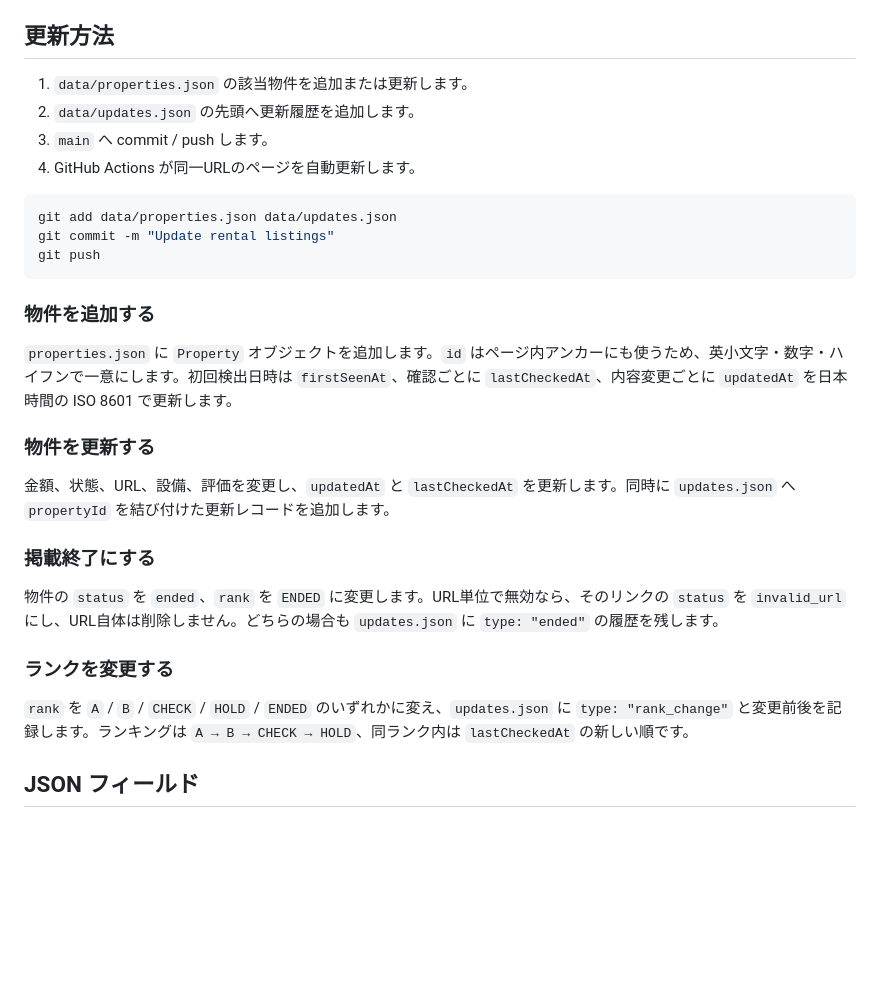
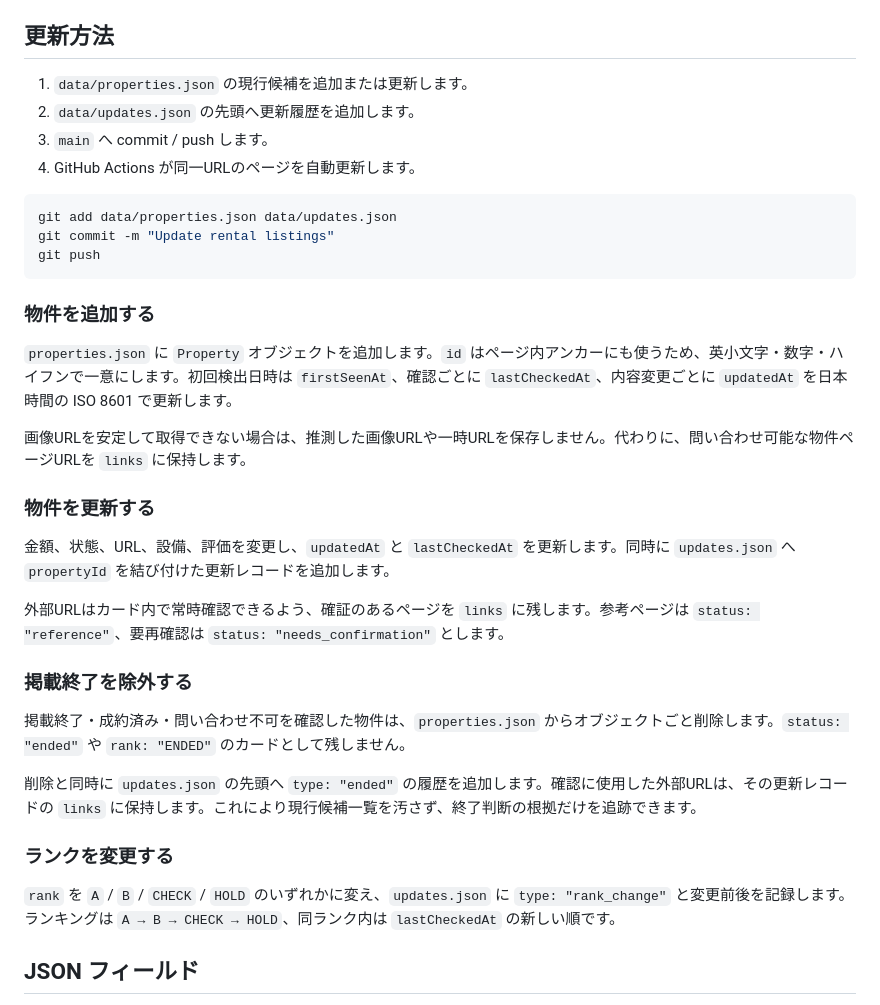
Before and after one commit to hirakawashion3d-ux/rental-watch, a Markdown page: README.md, the part around the change. Drawn GitHub-style; blank space fills up the shorter version.

Commit message:
Document current-only listing workflow

```diff
--- a/README.md
+++ b/README.md
@@ -25,7 +25,7 @@ python -m http.server 8000
 
 ## 更新方法
 
-1. `data/properties.json` の該当物件を追加または更新します。
+1. `data/properties.json` の現行候補を追加または更新します。
 2. `data/updates.json` の先頭へ更新履歴を追加します。
 3. `main` へ commit / push します。
 4. GitHub Actions が同一URLのページを自動更新します。
@@ -40,17 +40,23 @@ git push
 
 `properties.json` に `Property` オブジェクトを追加します。`id` はページ内アンカーにも使うため、英小文字・数字・ハイフンで一意にします。初回検出日時は `firstSeenAt`、確認ごとに `lastCheckedAt`、内容変更ごとに `updatedAt` を日本時間の ISO 8601 で更新します。
 
+画像URLを安定して取得できない場合は、推測した画像URLや一時URLを保存しません。代わりに、問い合わせ可能な物件ページURLを `links` に保持します。
+
 ### 物件を更新する
 
 金額、状態、URL、設備、評価を変更し、`updatedAt` と `lastCheckedAt` を更新します。同時に `updates.json` へ `propertyId` を結び付けた更新レコードを追加します。
 
-### 掲載終了にする
+外部URLはカード内で常時確認できるよう、確証のあるページを `links` に残します。参考ページは `status: "reference"`、要再確認は `status: "needs_confirmation"` とします。
 
-物件の `status` を `ended`、`rank` を `ENDED` に変更します。URL単位で無効なら、そのリンクの `status` を `invalid_url` にし、URL自体は削除しません。どちらの場合も `updates.json` に `type: "ended"` の履歴を残します。
+### 掲載終了を除外する
+
+掲載終了・成約済み・問い合わせ不可を確認した物件は、`properties.json` からオブジェクトごと削除します。`status: "ended"` や `rank: "ENDED"` のカードとして残しません。
+
+削除と同時に `updates.json` の先頭へ `type: "ended"` の履歴を追加します。確認に使用した外部URLは、その更新レコードの `links` に保持します。これにより現行候補一覧を汚さず、終了判断の根拠だけを追跡できます。
 
 ### ランクを変更する
 
-`rank` を `A` / `B` / `CHECK` / `HOLD` / `ENDED` のいずれかに変え、`updates.json` に `type: "rank_change"` と変更前後を記録します。ランキングは `A → B → CHECK → HOLD`、同ランク内は `lastCheckedAt` の新しい順です。
+`rank` を `A` / `B` / `CHECK` / `HOLD` のいずれかに変え、`updates.json` に `type: "rank_change"` と変更前後を記録します。ランキングは `A → B → CHECK → HOLD`、同ランク内は `lastCheckedAt` の新しい順です。
 
 ## JSON フィールド
 
```
